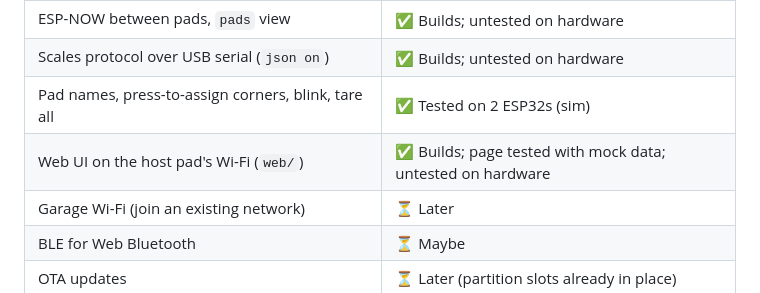
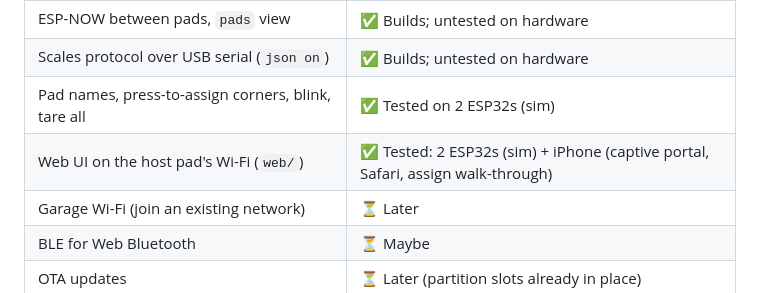
Before and after one commit to jaimebuildsthings/corner-balancer, a Markdown page: docs/ARCHITECTURE.md, the part around the change. Rendered like a GitHub page.

Commit message:
docs: web UI tested on two ESP32s and an iPhone
Co-Authored-By: Claude Opus 5.5 <noreply@anthropic.com>

```diff
--- a/docs/ARCHITECTURE.md
+++ b/docs/ARCHITECTURE.md
@@ -132,7 +132,7 @@ From [`partitions.csv`](../firmware/pad/partitions.csv). It fits 4 MB, so both b
 | ESP-NOW between pads, `pads` view | ✅ Builds; untested on hardware |
 | Scales protocol over USB serial (`json on`) | ✅ Builds; untested on hardware |
 | Pad names, press-to-assign corners, blink, tare all | ✅ Tested on 2 ESP32s (sim) |
-| Web UI on the host pad's Wi-Fi (`web/`) | ✅ Builds; page tested with mock data; untested on hardware |
+| Web UI on the host pad's Wi-Fi (`web/`) | ✅ Tested: 2 ESP32s (sim) + iPhone (captive portal, Safari, assign walk-through) |
 | Garage Wi-Fi (join an existing network) | ⏳ Later |
 | BLE for Web Bluetooth | ⏳ Maybe |
 | OTA updates | ⏳ Later (partition slots already in place) |
```
